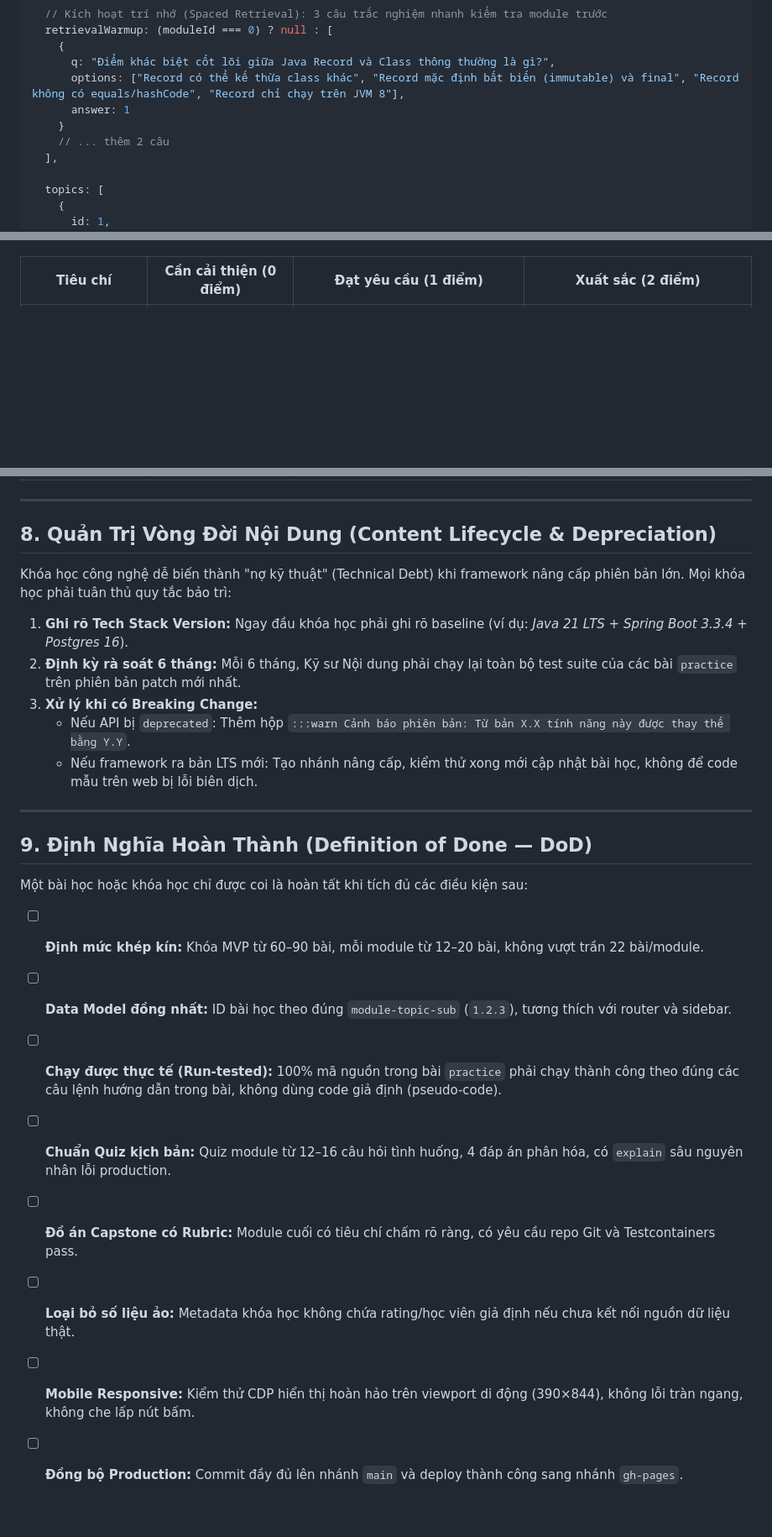
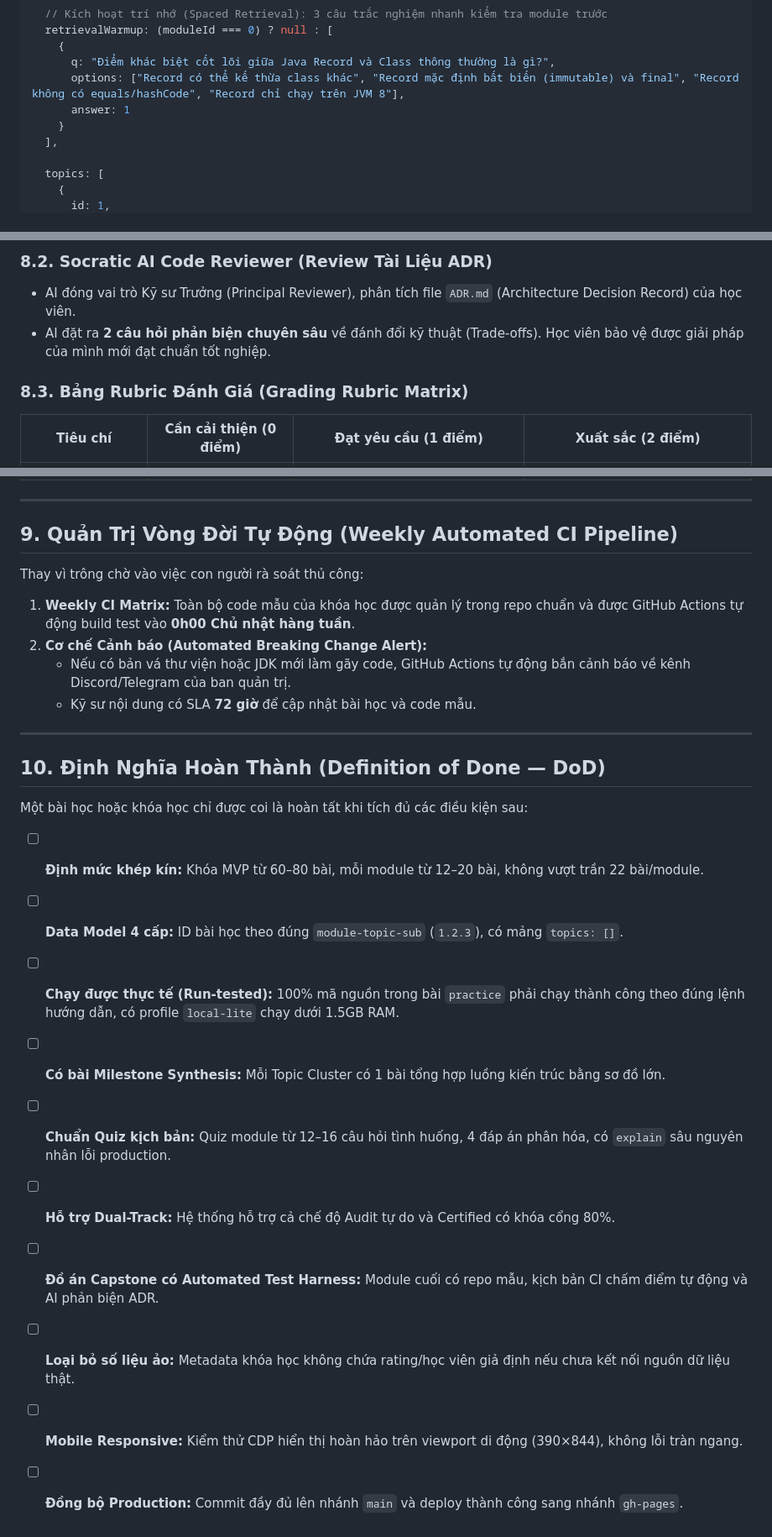
Before and after one commit to hanndbn/spring-boot-course, a Markdown page: CURRICULUM_STANDARDS.md, 3 parts joined by grey strips. Shown at 84% size. GitHub-like rendering; blank space fills up the shorter version.

```diff
--- a/CURRICULUM_STANDARDS.md
+++ b/CURRICULUM_STANDARDS.md
@@ -133,7 +136,6 @@ Bắt buộc có `outcomes`, `retrievalWarmup` (3 câu hỏi kích hoạt trí n
       options: ["Record có thể kế thừa class khác", "Record mặc định bất biến (immutable) và final", "Record không có equals/hashCode", "Record chỉ chạy trên JVM 8"],
       answer: 1
     }
-    // ... thêm 2 câu
   ],
 
   topics: [
@@ -239,3 +253,8 @@ Module cuối cùng của khóa học **bắt buộc là Dự Án Thực Chiến
+### 8.2. Socratic AI Code Reviewer (Review Tài Liệu ADR)
+* AI đóng vai trò Kỹ sư Trưởng (Principal Reviewer), phân tích file `ADR.md` (Architecture Decision Record) của học viên.
+* AI đặt ra **2 câu hỏi phản biện chuyên sâu** về đánh đổi kỹ thuật (Trade-offs). Học viên bảo vệ được giải pháp của mình mới đạt chuẩn tốt nghiệp.
+
+### 8.3. Bảng Rubric Đánh Giá (Grading Rubric Matrix)
 
 | Tiêu chí | Cần cải thiện (0 điểm) | Đạt yêu cầu (1 điểm) | Xuất sắc (2 điểm) |
 |---|---|---|---|
@@ -247,27 +266,28 @@ Module cuối cùng của khóa học **bắt buộc là Dự Án Thực Chiến
 
 ---
 
-## 8. Quản Trị Vòng Đời Nội Dung (Content Lifecycle & Depreciation)
+## 9. Quản Trị Vòng Đời Tự Động (Weekly Automated CI Pipeline)
 
-Khóa học công nghệ dễ biến thành "nợ kỹ thuật" (Technical Debt) khi framework nâng cấp phiên bản lớn. Mọi khóa học phải tuân thủ quy tắc bảo trì:
+Thay vì trông chờ vào việc con người rà soát thủ công:
 
-1. **Ghi rõ Tech Stack Version:** Ngay đầu khóa học phải ghi rõ baseline (ví dụ: *Java 21 LTS + Spring Boot 3.3.4 + Postgres 16*).
-2. **Định kỳ rà soát 6 tháng:** Mỗi 6 tháng, Kỹ sư Nội dung phải chạy lại toàn bộ test suite của các bài `practice` trên phiên bản patch mới nhất.
-3. **Xử lý khi có Breaking Change:**
-   - Nếu API bị `deprecated`: Thêm hộp `:::warn Cảnh báo phiên bản: Từ bản X.X tính năng này được thay thế bằng Y.Y`.
-   - Nếu framework ra bản LTS mới: Tạo nhánh nâng cấp, kiểm thử xong mới cập nhật bài học, không để code mẫu trên web bị lỗi biên dịch.
+1. **Weekly CI Matrix:** Toàn bộ code mẫu của khóa học được quản lý trong repo chuẩn và được GitHub Actions tự động build test vào **0h00 Chủ nhật hàng tuần**.
+2. **Cơ chế Cảnh báo (Automated Breaking Change Alert):**
+   * Nếu có bản vá thư viện hoặc JDK mới làm gãy code, GitHub Actions tự động bắn cảnh báo về kênh Discord/Telegram của ban quản trị.
+   * Kỹ sư nội dung có SLA **72 giờ** để cập nhật bài học và code mẫu.
 
 ---
 
-## 9. Định Nghĩa Hoàn Thành (Definition of Done — DoD)
+## 10. Định Nghĩa Hoàn Thành (Definition of Done — DoD)
 
 Một bài học hoặc khóa học chỉ được coi là hoàn tất khi tích đủ các điều kiện sau:
 
-- [ ] **Định mức khép kín:** Khóa MVP từ 60–90 bài, mỗi module từ 12–20 bài, không vượt trần 22 bài/module.
-- [ ] **Data Model đồng nhất:** ID bài học theo đúng `module-topic-sub` (`1.2.3`), tương thích với router và sidebar.
-- [ ] **Chạy được thực tế (Run-tested):** 100% mã nguồn trong bài `practice` phải chạy thành công theo đúng các câu lệnh hướng dẫn trong bài, không dùng code giả định (pseudo-code).
+- [ ] **Định mức khép kín:** Khóa MVP từ 60–80 bài, mỗi module từ 12–20 bài, không vượt trần 22 bài/module.
+- [ ] **Data Model 4 cấp:** ID bài học theo đúng `module-topic-sub` (`1.2.3`), có mảng `topics: []`.
+- [ ] **Chạy được thực tế (Run-tested):** 100% mã nguồn trong bài `practice` phải chạy thành công theo đúng lệnh hướng dẫn, có profile `local-lite` chạy dưới 1.5GB RAM.
+- [ ] **Có bài Milestone Synthesis:** Mỗi Topic Cluster có 1 bài tổng hợp luồng kiến trúc bằng sơ đồ lớn.
 - [ ] **Chuẩn Quiz kịch bản:** Quiz module từ 12–16 câu hỏi tình huống, 4 đáp án phân hóa, có `explain` sâu nguyên nhân lỗi production.
-- [ ] **Đồ án Capstone có Rubric:** Module cuối có tiêu chí chấm rõ ràng, có yêu cầu repo Git và Testcontainers pass.
+- [ ] **Hỗ trợ Dual-Track:** Hệ thống hỗ trợ cả chế độ Audit tự do và Certified có khóa cổng 80%.
+- [ ] **Đồ án Capstone có Automated Test Harness:** Module cuối có repo mẫu, kịch bản CI chấm điểm tự động và AI phản biện ADR.
 - [ ] **Loại bỏ số liệu ảo:** Metadata khóa học không chứa rating/học viên giả định nếu chưa kết nối nguồn dữ liệu thật.
-- [ ] **Mobile Responsive:** Kiểm thử CDP hiển thị hoàn hảo trên viewport di động (390×844), không lỗi tràn ngang, không che lấp nút bấm.
+- [ ] **Mobile Responsive:** Kiểm thử CDP hiển thị hoàn hảo trên viewport di động (390×844), không lỗi tràn ngang.
 - [ ] **Đồng bộ Production:** Commit đầy đủ lên nhánh `main` và deploy thành công sang nhánh `gh-pages`.
```
Also changed, not shown: other parts of CURRICULUM_STANDARDS.md (+66 -51 lines).
